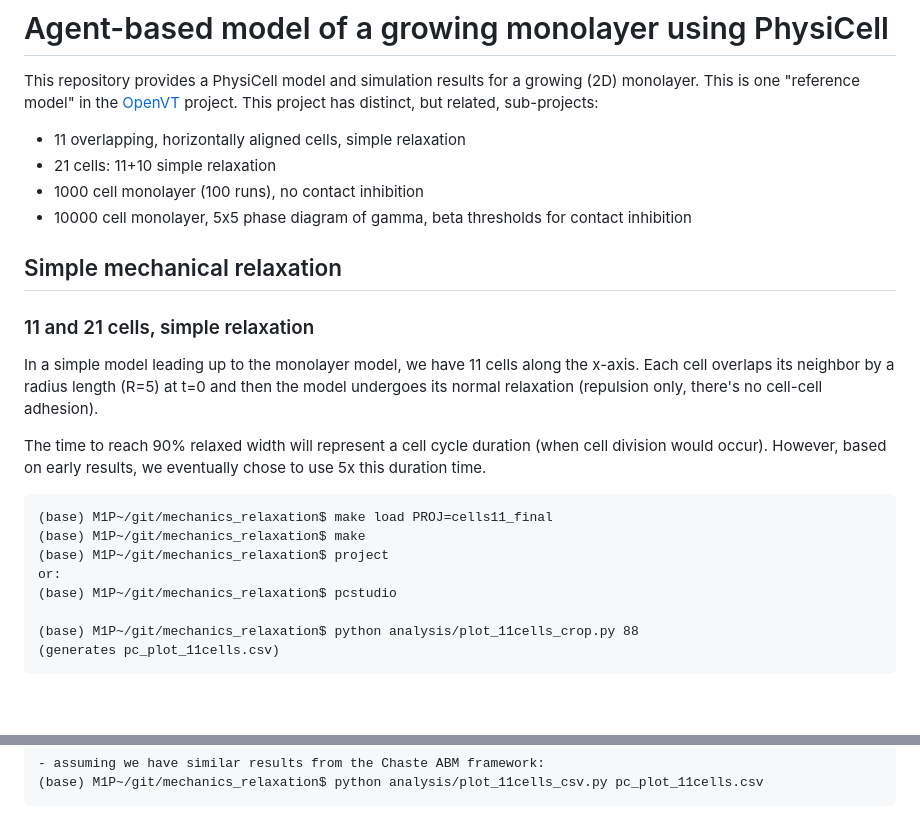
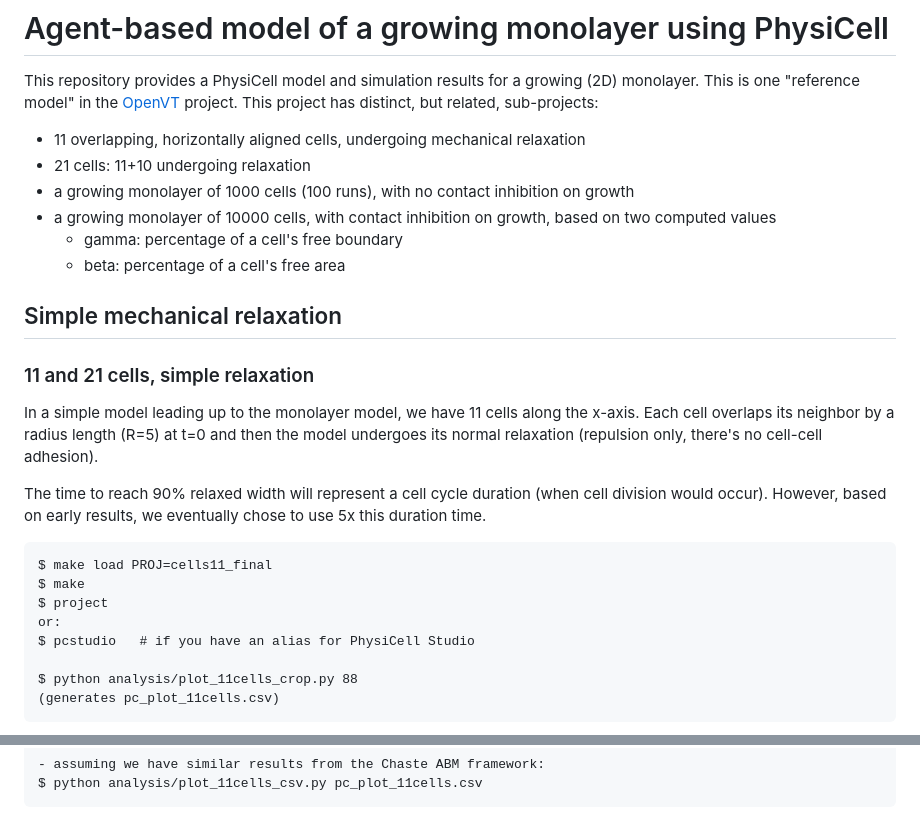
Before and after one commit to rheiland/PhysiCell_monolayer, a Markdown page: README.md, 2 parts joined by grey strips. GitHub-like rendering; blank space fills up the shorter version.

````diff
--- a/README.md
+++ b/README.md
@@ -2,10 +2,14 @@
 
 This repository provides a PhysiCell model and simulation results for a growing (2D) monolayer. This is one "reference model" in the [OpenVT](https://www.openvt.org/) project. This project has distinct, but related, sub-projects:
 <ul>
-  <li>11 overlapping, horizontally aligned cells, simple relaxation</li>
-  <li>21 cells: 11+10 simple relaxation</li>
-  <li>1000 cell monolayer (100 runs), no contact inhibition</li>
-  <li>10000 cell monolayer, 5x5 phase diagram of gamma, beta thresholds for contact inhibition</li>
+  <li>11 overlapping, horizontally aligned cells, undergoing mechanical relaxation</li>
+  <li>21 cells: 11+10 undergoing relaxation</li>
+  <li>a growing monolayer of 1000 cells (100 runs), with no contact inhibition on growth</li>
+  <li>a growing monolayer of 10000 cells, with contact inhibition on growth, based on two computed values</li>
+  <ul>
+    <li>gamma: percentage of a cell's free boundary</li>
+    <li>beta: percentage of a cell's free area</li>
+  </ul>
 </ul>
 
 ## Simple mechanical relaxation
@@ -17,20 +21,20 @@ In a simple model leading up to the monolayer model, we have 11 cells along the
 The time to reach 90% relaxed width will represent a cell cycle duration (when cell division would occur). However, based on early results, we eventually chose to use 5x this duration time.
 
 ```
-(base) M1P~/git/mechanics_relaxation$ make load PROJ=cells11_final
-(base) M1P~/git/mechanics_relaxation$ make
-(base) M1P~/git/mechanics_relaxation$ project
+$ make load PROJ=cells11_final
+$ make
+$ project
 or:
-(base) M1P~/git/mechanics_relaxation$ pcstudio
+$ pcstudio   # if you have an alias for PhysiCell Studio
 
-(base) M1P~/git/mechanics_relaxation$ python analysis/plot_11cells_crop.py 88
+$ python analysis/plot_11cells_crop.py 88
 (generates pc_plot_11cells.csv)
 ```
 <img src="images/physicell_relax11.png" width=400/>
 
 ```
 - assuming we have similar results from the Chaste ABM framework:
-(base) M1P~/git/mechanics_relaxation$ python analysis/plot_11cells_csv.py pc_plot_11cells.csv
+$ python analysis/plot_11cells_csv.py pc_plot_11cells.csv
 ```
 <img src="images/physicell_vs_chaste.png" width=500/>
 
````
